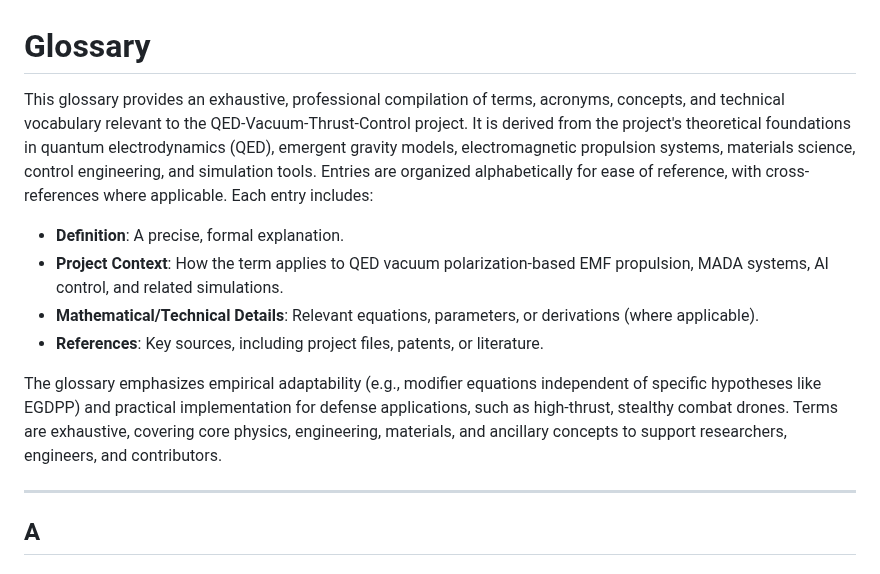
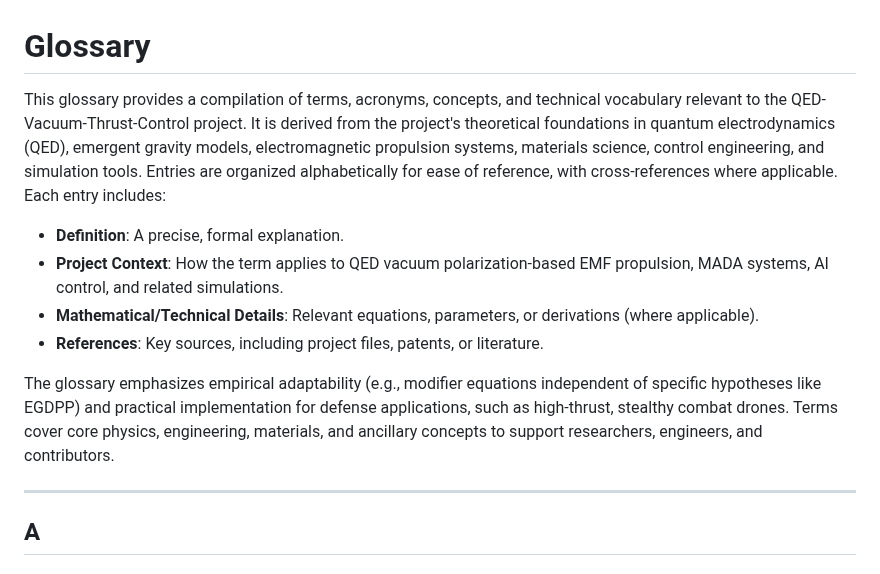
Before and after one commit to jhofseth/QED-Vacuum-Thrust-Control, a Markdown page: docs/glossary.md, the part around the change. GitHub-like rendering.

```diff
--- a/docs/glossary.md
+++ b/docs/glossary.md
@@ -1,13 +1,13 @@
 # Glossary
 
-This glossary provides an exhaustive, professional compilation of terms, acronyms, concepts, and technical vocabulary relevant to the QED-Vacuum-Thrust-Control project. It is derived from the project's theoretical foundations in quantum electrodynamics (QED), emergent gravity models, electromagnetic propulsion systems, materials science, control engineering, and simulation tools. Entries are organized alphabetically for ease of reference, with cross-references where applicable. Each entry includes:
+This glossary provides a compilation of terms, acronyms, concepts, and technical vocabulary relevant to the QED-Vacuum-Thrust-Control project. It is derived from the project's theoretical foundations in quantum electrodynamics (QED), emergent gravity models, electromagnetic propulsion systems, materials science, control engineering, and simulation tools. Entries are organized alphabetically for ease of reference, with cross-references where applicable. Each entry includes:
 
 - **Definition**: A precise, formal explanation.
 - **Project Context**: How the term applies to QED vacuum polarization-based EMF propulsion, MADA systems, AI control, and related simulations.
 - **Mathematical/Technical Details**: Relevant equations, parameters, or derivations (where applicable).
 - **References**: Key sources, including project files, patents, or literature.
 
-The glossary emphasizes empirical adaptability (e.g., modifier equations independent of specific hypotheses like EGDPP) and practical implementation for defense applications, such as high-thrust, stealthy combat drones. Terms are exhaustive, covering core physics, engineering, materials, and ancillary concepts to support researchers, engineers, and contributors.
+The glossary emphasizes empirical adaptability (e.g., modifier equations independent of specific hypotheses like EGDPP) and practical implementation for defense applications, such as high-thrust, stealthy combat drones. Terms cover core physics, engineering, materials, and ancillary concepts to support researchers, engineers, and contributors.
 
 ---
 
```
